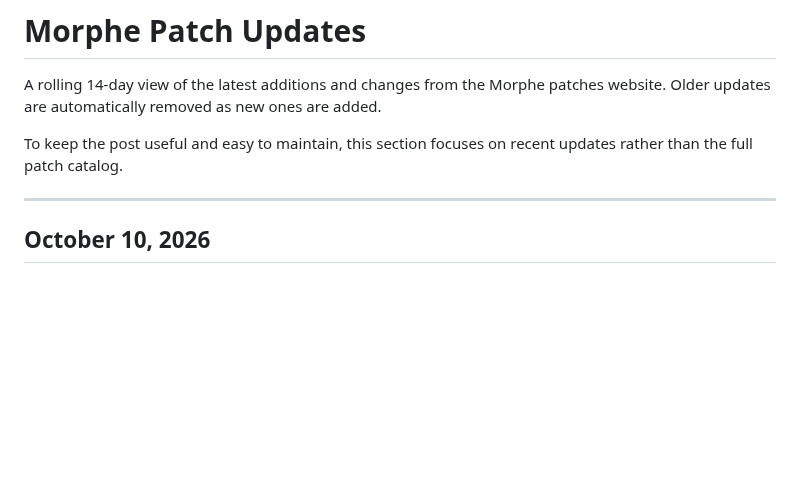
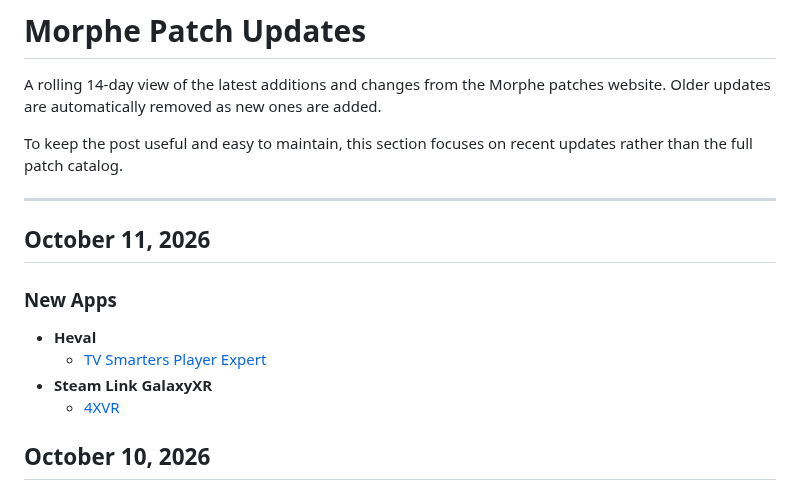
Before and after one commit to dmh84/patch-list-feed, a Markdown page: latest_post.md, the part around one of its changes. GitHub-like rendering; blank space fills up the shorter version.

Commit message:
Update public patch list

```diff
--- a/latest_post.md
+++ b/latest_post.md
@@ -40,6 +40,15 @@ A rolling 14-day view of the latest additions and changes from the Morphe patche
 To keep the post useful and easy to maintain, this section focuses on recent updates rather than the full patch catalog.
 
 ---
+
+## October 11, 2026
+
+### New Apps
+
+- **Heval**
+  - [TV Smarters Player Expert](https://morphe-patches.software/?app=app.expert.player#whats-new)
+- **Steam Link GalaxyXR**
+  - [4XVR](https://morphe-patches.software/?app=cn.vr4p.oculus4xvrplayerov#whats-new)
 
 ## October 10, 2026
 
```
Also changed, not shown: other parts of latest_post.md (+0 -1 lines).
